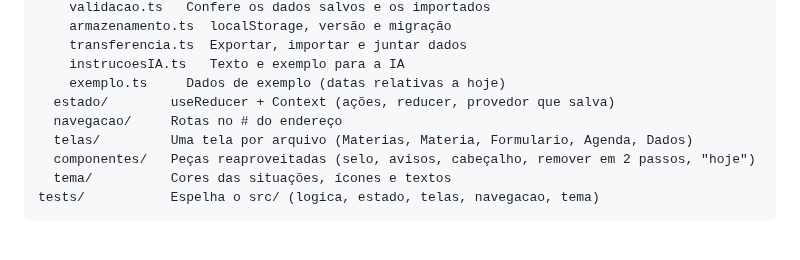
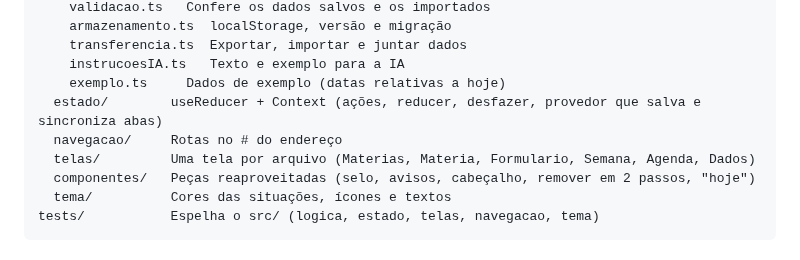
Before and after one commit to Lakes777/coursebook, a Markdown page: README.md, the part around one of its changes. Rendered like a GitHub page.

```diff
--- a/README.md
+++ b/README.md
@@ -99,9 +109,9 @@ src/
     transferencia.ts  Exportar, importar e juntar dados
     instrucoesIA.ts   Texto e exemplo para a IA
     exemplo.ts     Dados de exemplo (datas relativas a hoje)
-  estado/        useReducer + Context (ações, reducer, provedor que salva)
+  estado/        useReducer + Context (ações, reducer, desfazer, provedor que salva e sincroniza abas)
   navegacao/     Rotas no # do endereço
-  telas/         Uma tela por arquivo (Materias, Materia, Formulario, Agenda, Dados)
+  telas/         Uma tela por arquivo (Materias, Materia, Formulario, Semana, Agenda, Dados)
   componentes/   Peças reaproveitadas (selo, avisos, cabeçalho, remover em 2 passos, "hoje")
   tema/          Cores das situações, ícones e textos
 tests/           Espelha o src/ (logica, estado, telas, navegacao, tema)
```
Also changed, not shown: other parts of README.md (+27 -9 lines), docs/agenda.png, docs/celular.png, docs/materia.png, docs/materias.png, docs/semana.png (added).
